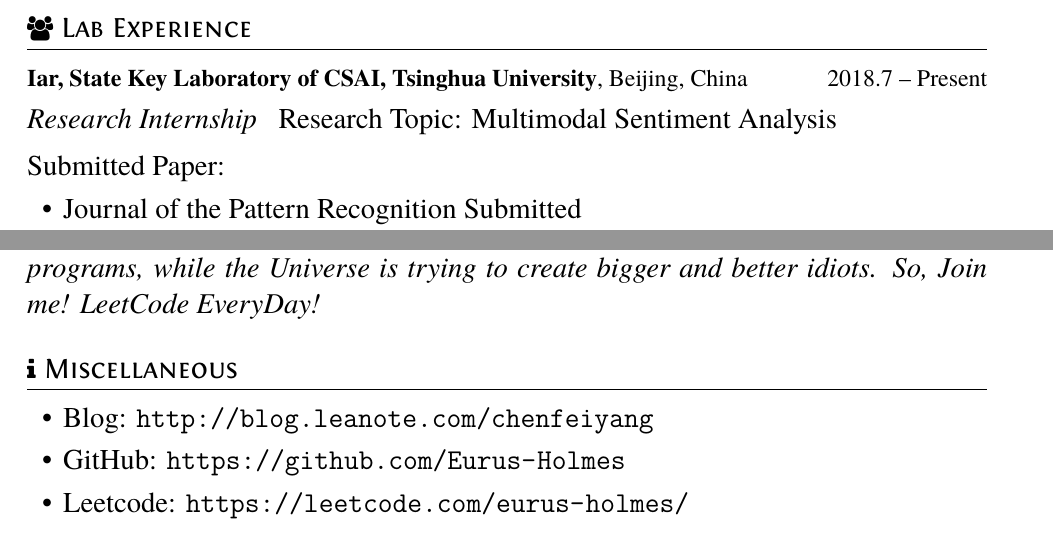
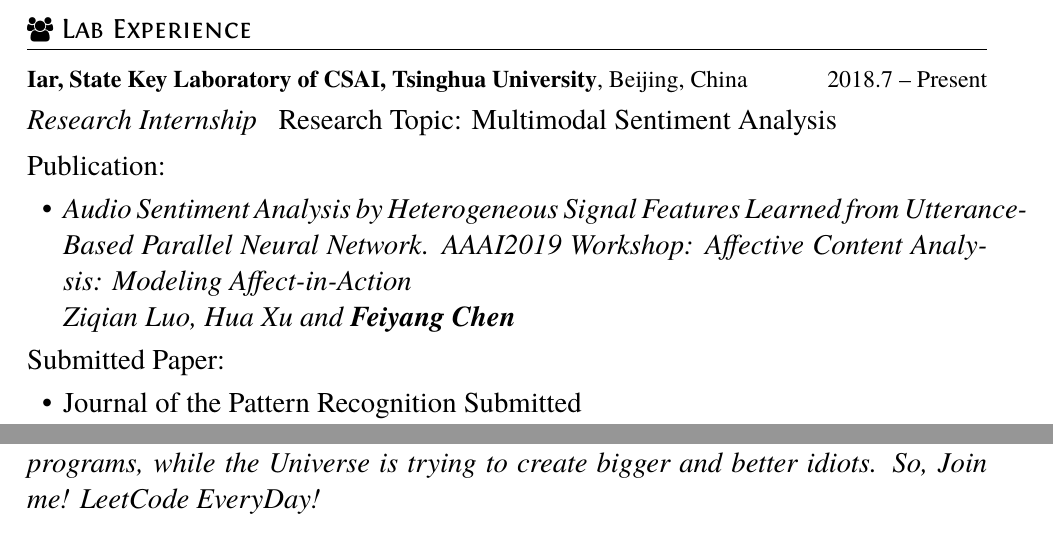
Before and after one commit to cytsinghua/resume_EN, a LaTeX CV (resume_photo.tex): two parts of the page, joined at a grey line, cut so that both start at the same text. Compiled offline with XeLaTeX.

Commit message:
update resume_photo.tex 2nd

```diff
--- a/resume_photo.tex
+++ b/resume_photo.tex
@@ -30,6 +30,13 @@
 \section{\faUsers\ Lab Experience}
 \datedsubsection{\textbf{Iar, State Key Laboratory of CSAI, Tsinghua University}, Beijing, China}{2018.7 -- Present}
 \role{Research Internship}{Research Topic: Multimodal Sentiment Analysis}
+Publication:
+\begin{itemize}
+	\item \textit{Audio Sentiment Analysis by Heterogeneous Signal Features Learned from Utterance-Based Parallel Neural Network. AAAI2019 Workshop: Affective Content Analysis: Modeling Affect-in-Action}
+
+	\textit{Ziqian Luo, Hua Xu and \textbf{Feiyang Chen}}
+\end{itemize}
+
 Submitted Paper:
 \begin{itemize}
 	\item Journal of the Pattern Recognition Submitted
@@ -77,9 +84,4 @@ The project is expected to have the following achievements:
 % \datedline{\textit{\nth{1} Prize}, Award on xxx }{Jun. 2013}
 % \datedline{Other awards}{2015}
 
-\section{\faInfo\ Miscellaneous}
-\begin{itemize}[parsep=0.5ex]
-	\item Blog: \url{http://blog.leanote.com/chenfeiyang}
-	\item GitHub: \url{https://github.com/Eurus-Holmes}
-	\item Leetcode: \url{https://leetcode.com/eurus-holmes/}
 
```
Also changed, not shown: resume_photo.tex (1 more changed lines).
